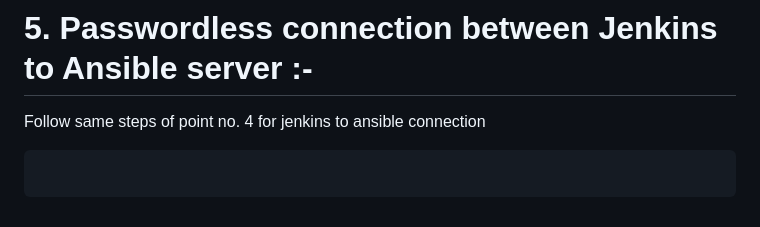
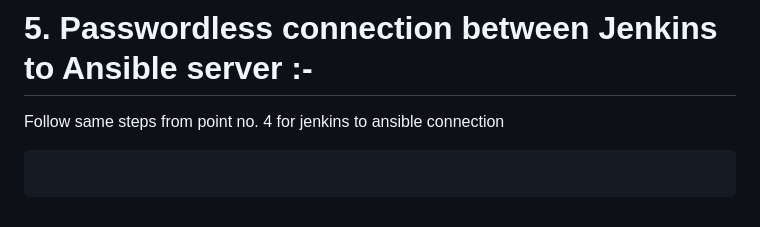
Before and after one commit to rutikdevops/DevOps-Project-1, a Markdown page: README.md, the part around the change. GitHub-like rendering.

```diff
--- a/README.md
+++ b/README.md
@@ -135,7 +135,7 @@ Now, your Passwordless connection between Ansible & Web server is successfull
 
 
 # 5. Passwordless connection between Jenkins to Ansible server :-
-Follow same steps of point no. 4 for jenkins to ansible connection
+Follow same steps from point no. 4 for jenkins to ansible connection
 
 
 
```
